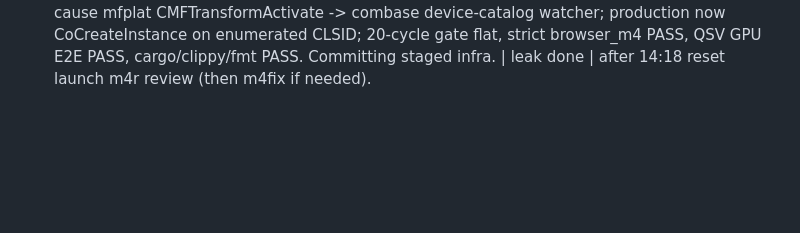
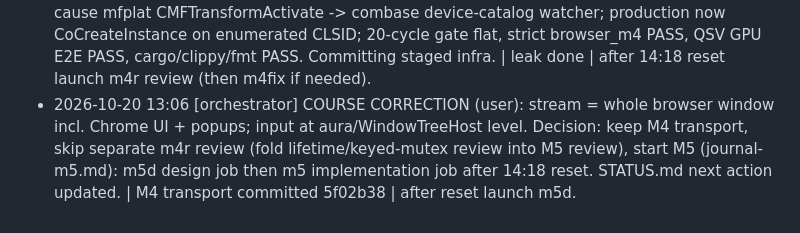
Before and after one commit to FlysoftBeta/prts, a Markdown page: docs/prts/journal-m4.md, the part around the change. Rendered like a GitHub page; blank space fills up the shorter version.

```diff
--- a/docs/prts/journal-m4.md
+++ b/docs/prts/journal-m4.md
@@ -82,3 +82,4 @@ Key paths
 - 2026-10-20 12:12 [codex m4leak] tested QSV gpu WebRTC E2E ->PASS2 tests13.60s, actual gpu-texture and d3d11-zero-copy assertions, decoded page/input/targets/two instances and exact daemon cleanup. Debugger name probe confirms watcher event is unnamed auto-reset; WaitCompletionPackets unnamed, raw20 leaves35 total wait packets (runtime baseline included) | source/docs staged, release current; no PRTS processes/builds | run ordinary cargo tests, clippy all-targets -D warnings, fmt check; finalize docs/staging
 - 2026-10-20 12:14 [codex m4leak] tested final required verification ->release all-bin build PASS; cargo test16 ordinary PASS/five ignored; three hardware release tests explicitly PASS incl20 cycles299 flat; clippy --all-targets -D warnings PASS; fmt --check PASS; unchanged strict browser_m4 PASS392/391/391; QSV GPU E2E PASS13.60s. Root cause mfplat/combase device-catalog watcher; fixed direct enumerated CoCreateInstance, no pool/warmup/gate relaxation | all task source/tests/docs staged, no commit, no Chromium edits/builds, generated screenshot restored; preexisting ORCHESTRATOR.md left unstaged; no task processes/builds running | leak task complete; other drivers/device-only CLSID registration and connected-desktop foreground remain unqualified; proceed independent M4 review
 - 2026-10-20 12:14 [orchestrator] m4leak hit Codex usage limit at 12:14 right after its final verification checkpoint (exit=1, no final summary; work complete per journal). Leak FIXED: root cause mfplat CMFTransformActivate -> combase device-catalog watcher; production now CoCreateInstance on enumerated CLSID; 20-cycle gate flat, strict browser_m4 PASS, QSV GPU E2E PASS, cargo/clippy/fmt PASS. Committing staged infra. | leak done | after 14:18 reset launch m4r review (then m4fix if needed).
+- 2026-10-20 13:06 [orchestrator] COURSE CORRECTION (user): stream = whole browser window incl. Chrome UI + popups; input at aura/WindowTreeHost level. Decision: keep M4 transport, skip separate m4r review (fold lifetime/keyed-mutex review into M5 review), start M5 (journal-m5.md): m5d design job then m5 implementation job after 14:18 reset. STATUS.md next action updated. | M4 transport committed 5f02b38 | after reset launch m5d.
```
Also changed, not shown: docs/prts/PLAN.md (+7 -1 lines).
